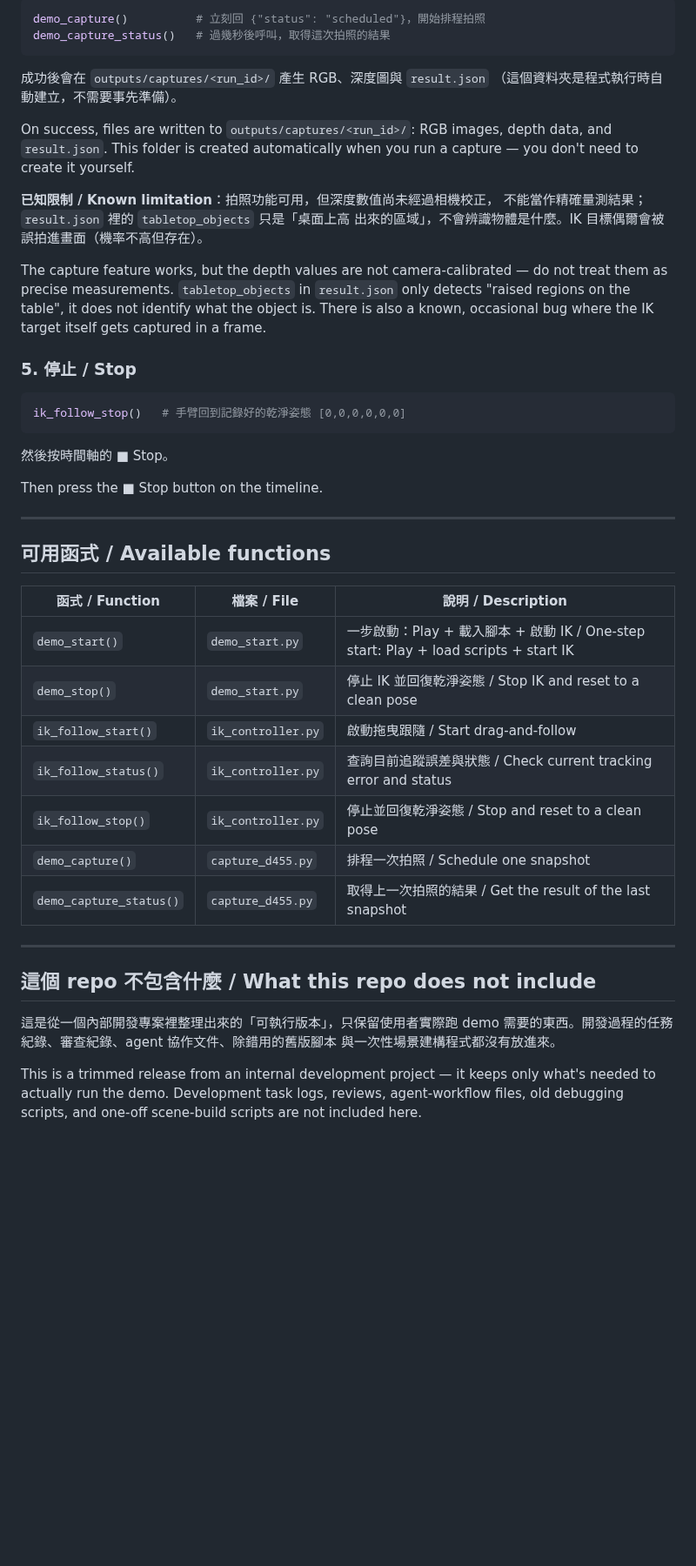
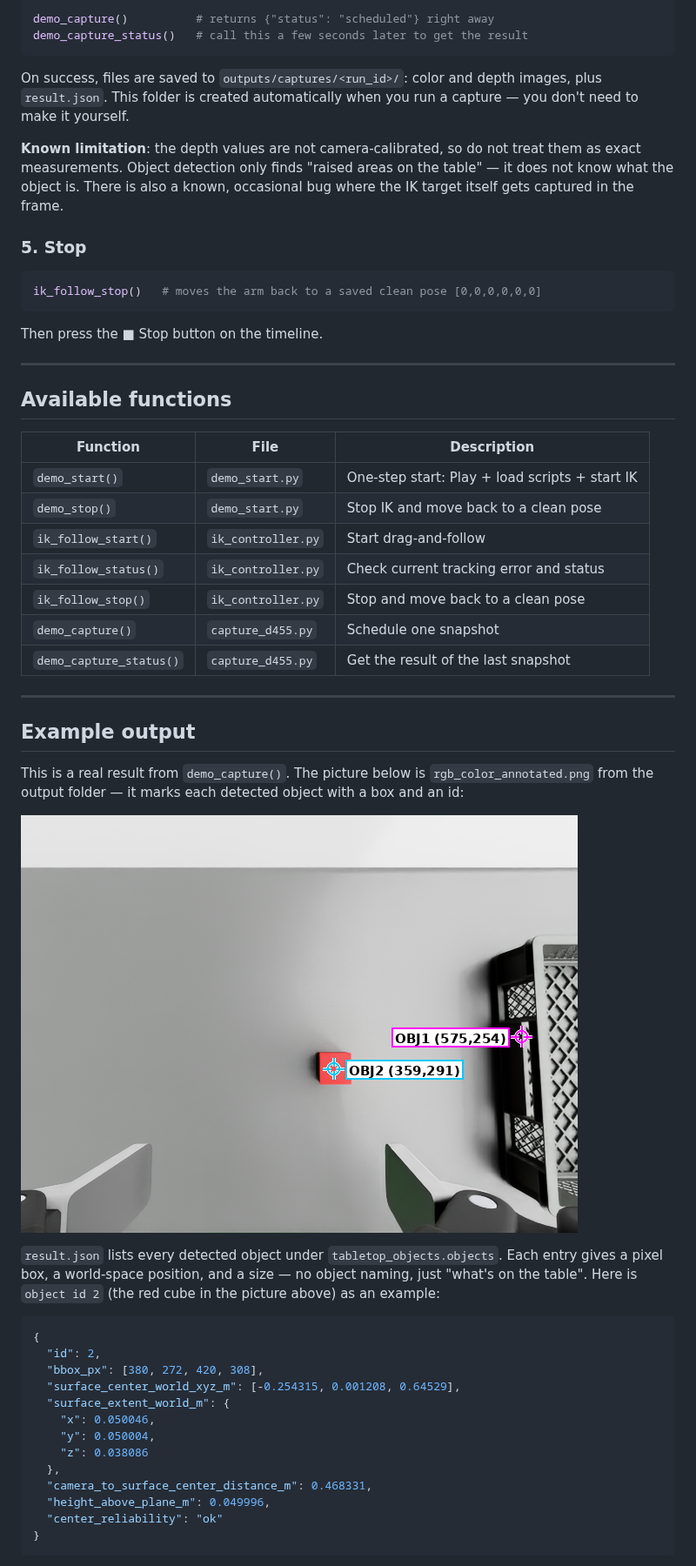
Before and after one commit to hayashimatsu/arm-with-stereoCamera, a Markdown page: README.md, the part around one of its changes. Shown at 87% size. Rendered like a GitHub page; pictures changed too: example_output/rgb_color_annotated.png (added); blank space fills up the shorter version.

````diff
--- a/README.md
+++ b/README.md
@@ -88,59 +64,69 @@ small enough (`last_error.pos_error_norm_m` much less than `0.005`).
 
 ```python
-demo_capture()          # 立刻回 {"status": "scheduled"}，開始排程拍照
-demo_capture_status()   # 過幾秒後呼叫，取得這次拍照的結果
+demo_capture()          # returns {"status": "scheduled"} right away
+demo_capture_status()   # call this a few seconds later to get the result
 ```
 
-成功後會在 `outputs/captures/<run_id>/` 產生 RGB、深度圖與 `result.json`
-（這個資料夾是程式執行時自動建立，不需要事先準備）。
+On success, files are saved to `outputs/captures/<run_id>/`: color and
+depth images, plus `result.json`. This folder is created automatically
+when you run a capture — you don't need to make it yourself.
 
-On success, files are written to `outputs/captures/<run_id>/`: RGB images,
-depth data, and `result.json`. This folder is created automatically when
-you run a capture — you don't need to create it yourself.
+**Known limitation**: the depth values are not camera-calibrated, so do
+not treat them as exact measurements. Object detection only finds
+"raised areas on the table" — it does not know what the object is. There
+is also a known, occasional bug where the IK target itself gets captured
+in the frame.
 
-**已知限制 / Known limitation**：拍照功能可用，但深度數值尚未經過相機校正，
-不能當作精確量測結果；`result.json` 裡的 `tabletop_objects` 只是「桌面上高
-出來的區域」，不會辨識物體是什麼。IK 目標偶爾會被誤拍進畫面（機率不高但存在）。
-
-The capture feature works, but the depth values are not camera-calibrated
-— do not treat them as precise measurements. `tabletop_objects` in
-`result.json` only detects "raised regions on the table", it does not
-identify what the object is. There is also a known, occasional bug where
-the IK target itself gets captured in a frame.
-
-### 5. 停止 / Stop
+### 5. Stop
 
 ```python
-ik_follow_stop()   # 手臂回到記錄好的乾淨姿態 [0,0,0,0,0,0]
+ik_follow_stop()   # moves the arm back to a saved clean pose [0,0,0,0,0,0]
 ```
-
-然後按時間軸的 ■ Stop。
 
 Then press the ■ Stop button on the timeline.
 
 ---
 
-## 可用函式 / Available functions
+## Available functions
 
-| 函式 / Function | 檔案 / File | 說明 / Description |
+| Function | File | Description |
 |---|---|---|
-| `demo_start()` | `demo_start.py` | 一步啟動：Play + 載入腳本 + 啟動 IK / One-step start: Play + load scripts + start IK |
-| `demo_stop()` | `demo_start.py` | 停止 IK 並回復乾淨姿態 / Stop IK and reset to a clean pose |
-| `ik_follow_start()` | `ik_controller.py` | 啟動拖曳跟隨 / Start drag-and-follow |
-| `ik_follow_status()` | `ik_controller.py` | 查詢目前追蹤誤差與狀態 / Check current tracking error and status |
-| `ik_follow_stop()` | `ik_controller.py` | 停止並回復乾淨姿態 / Stop and reset to a clean pose |
-| `demo_capture()` | `capture_d455.py` | 排程一次拍照 / Schedule one snapshot |
-| `demo_capture_status()` | `capture_d455.py` | 取得上一次拍照的結果 / Get the result of the last snapshot |
+| `demo_start()` | `demo_start.py` | One-step start: Play + load scripts + start IK |
+| `demo_stop()` | `demo_start.py` | Stop IK and move back to a clean pose |
+| `ik_follow_start()` | `ik_controller.py` | Start drag-and-follow |
+| `ik_follow_status()` | `ik_controller.py` | Check current tracking error and status |
+| `ik_follow_stop()` | `ik_controller.py` | Stop and move back to a clean pose |
+| `demo_capture()` | `capture_d455.py` | Schedule one snapshot |
+| `demo_capture_status()` | `capture_d455.py` | Get the result of the last snapshot |
 
 ---
 
-## 這個 repo 不包含什麼 / What this repo does not include
+## Example output
 
-這是從一個內部開發專案裡整理出來的「可執行版本」，只保留使用者實際跑 demo
-需要的東西。開發過程的任務紀錄、審查紀錄、agent 協作文件、除錯用的舊版腳本
-與一次性場景建構程式都沒有放進來。
+This is a real result from `demo_capture()`. The picture below is
+`rgb_color_annotated.png` from the output folder — it marks each detected
+object with a box and an id:
 
-This is a trimmed release from an internal development project — it keeps
-only what's needed to actually run the demo. Development task logs,
-reviews, agent-workflow files, old debugging scripts, and one-off
-scene-build scripts are not included here.
+![example capture](example_output/rgb_color_annotated.png)
+
+`result.json` lists every detected object under `tabletop_objects.objects`.
+Each entry gives a pixel box, a world-space position, and a size — no
+object naming, just "what's on the table". Here is `object id 2` (the red
+cube in the picture above) as an example:
+
+```json
+{
+  "id": 2,
+  "bbox_px": [380, 272, 420, 308],
+  "surface_center_world_xyz_m": [-0.254315, 0.001208, 0.64529],
+  "surface_extent_world_m": {
+    "x": 0.050046,
+    "y": 0.050004,
+    "z": 0.038086
+  },
+  "camera_to_surface_center_distance_m": 0.468331,
+  "height_above_plane_m": 0.049996,
+  "center_reliability": "ok"
+}
+```
+
````
Also changed, not shown: other parts of README.md (+51 -52 lines).
